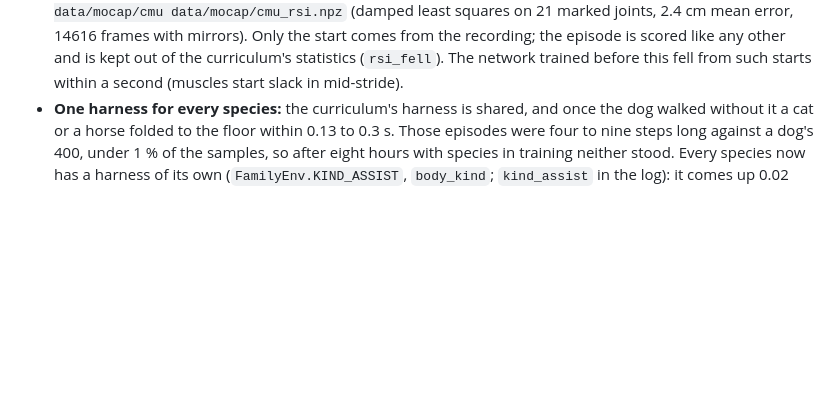
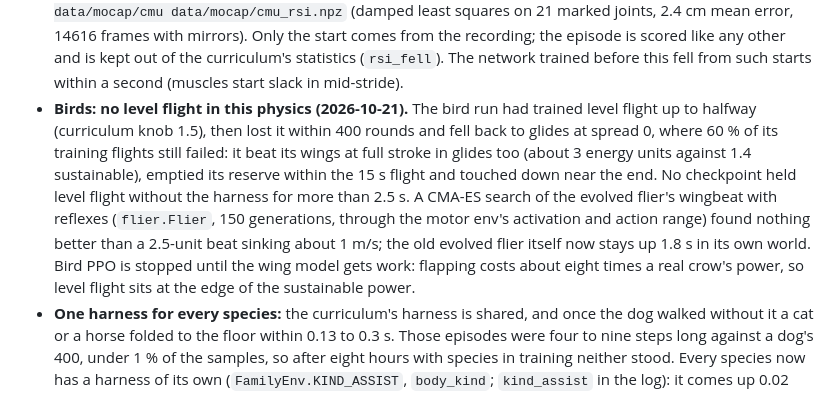
Before and after one commit to tot-ra/skeleto-nn, a Markdown page: docs/MOTOR.md, the part around the change. Rendered like a GitHub page; blank space fills up the shorter version.

Commit message:
Docs: birds find no level flight in the current wing model; bird training stopped
Co-Authored-By: Claude Opus 5.5 <noreply@anthropic.com>

```diff
--- a/docs/MOTOR.md
+++ b/docs/MOTOR.md
@@ -307,6 +307,15 @@ Curriculum:
   (damped least squares on 21 marked joints, 2.4 cm mean error, 14616 frames with mirrors). Only the start comes from
   the recording; the episode is scored like any other and is kept out of the curriculum's statistics (`rsi_fell`).
   The network trained before this fell from such starts within a second (muscles start slack in mid-stride).
+* **Birds: no level flight in this physics (2026-10-21).** The bird run had trained level flight up to halfway
+  (curriculum knob 1.5), then lost it within 400 rounds and fell back to glides at spread 0, where 60 % of its
+  training flights still failed: it beat its wings at full stroke in glides too (about 3 energy units against 1.4
+  sustainable), emptied its reserve within the 15 s flight and touched down near the end. No checkpoint held level
+  flight without the harness for more than 2.5 s. A CMA-ES search of the evolved flier's wingbeat with reflexes
+  (`flier.Flier`, 150 generations, through the motor env's activation and action range) found nothing better than a
+  2.5-unit beat sinking about 1 m/s; the old evolved flier itself now stays up 1.8 s in its own world. Bird PPO is
+  stopped until the wing model gets work: flapping costs about eight times a real crow's power, so level flight
+  sits at the edge of the sustainable power.
 * **One harness for every species:** the curriculum's harness is shared, and once the dog walked without it a cat
   or a horse folded to the floor within 0.13 to 0.3 s. Those episodes were four to nine steps long against a dog's
   400, under 1 % of the samples, so after eight hours with species in training neither stood. Every species now has
```
